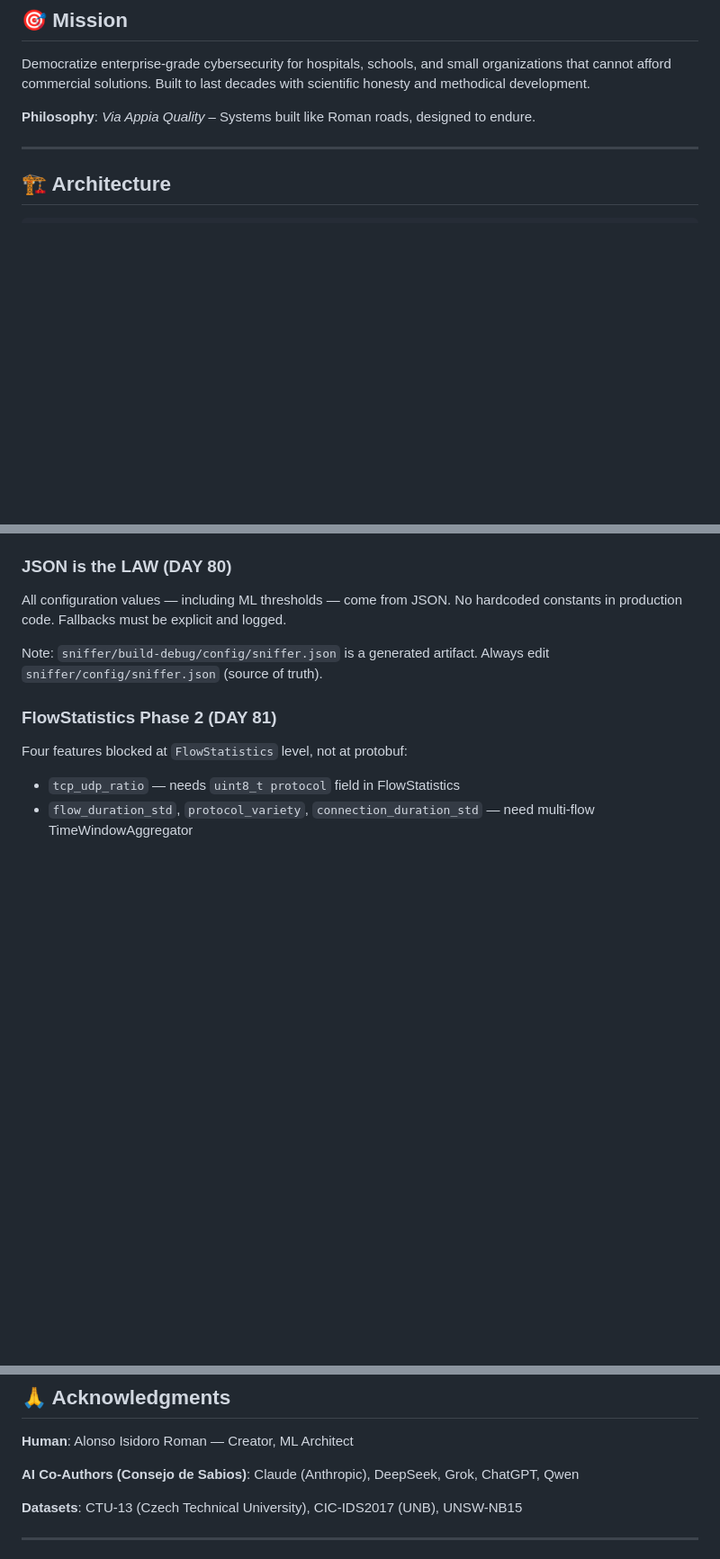
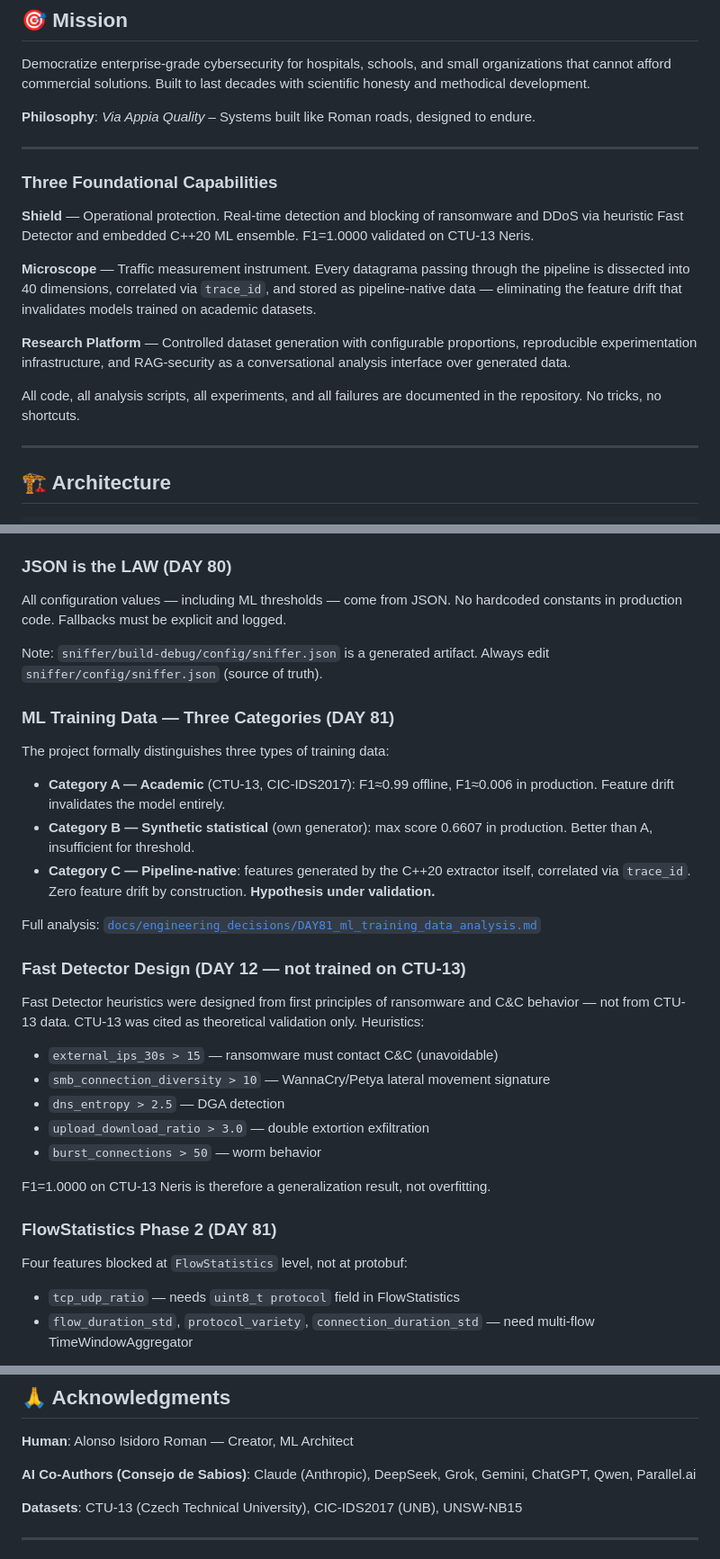
Before and after one commit to alonsoir/test-zeromq-c-, a Markdown page: README.md, 3 parts joined by grey strips. Shown at 90% size. Drawn GitHub-style; blank space fills up the shorter version.

```diff
--- a/README.md
+++ b/README.md
@@ -14,6 +14,18 @@ https://alonsoir-test-zeromq-c-.mintlify.app/introduction
 Democratize enterprise-grade cybersecurity for hospitals, schools, and small organizations that cannot afford commercial solutions. Built to last decades with scientific honesty and methodical development.
 
 **Philosophy**: *Via Appia Quality* – Systems built like Roman roads, designed to endure.
+
+---
+
+### Three Foundational Capabilities
+
+**Shield** — Operational protection. Real-time detection and blocking of ransomware and DDoS via heuristic Fast Detector and embedded C++20 ML ensemble. F1=1.0000 validated on CTU-13 Neris.
+
+**Microscope** — Traffic measurement instrument. Every datagrama passing through the pipeline is dissected into 40 dimensions, correlated via `trace_id`, and stored as pipeline-native data — eliminating the feature drift that invalidates models trained on academic datasets.
+
+**Research Platform** — Controlled dataset generation with configurable proportions, reproducible experimentation infrastructure, and RAG-security as a conversational analysis interface over generated data.
+
+All code, all analysis scripts, all experiments, and all failures are documented in the repository. No tricks, no shortcuts.
 
 ---
 
@@ -184,6 +196,28 @@ No hardcoded constants in production code. Fallbacks must be explicit and logged
 Note: `sniffer/build-debug/config/sniffer.json` is a generated artifact.
 Always edit `sniffer/config/sniffer.json` (source of truth).
 
+### ML Training Data — Three Categories (DAY 81)
+
+The project formally distinguishes three types of training data:
+
+- **Category A — Academic** (CTU-13, CIC-IDS2017): F1≈0.99 offline, F1≈0.006 in production. Feature drift invalidates the model entirely.
+- **Category B — Synthetic statistical** (own generator): max score 0.6607 in production. Better than A, insufficient for threshold.
+- **Category C — Pipeline-native**: features generated by the C++20 extractor itself, correlated via `trace_id`. Zero feature drift by construction. **Hypothesis under validation.**
+
+Full analysis: [`docs/engineering_decisions/DAY81_ml_training_data_analysis.md`](docs/engineering_decisions/)
+
+### Fast Detector Design (DAY 12 — not trained on CTU-13)
+
+Fast Detector heuristics were designed from first principles of ransomware and C&C behavior — not from CTU-13 data. CTU-13 was cited as theoretical validation only. Heuristics:
+
+- `external_ips_30s > 15` — ransomware must contact C&C (unavoidable)
+- `smb_connection_diversity > 10` — WannaCry/Petya lateral movement signature
+- `dns_entropy > 2.5` — DGA detection
+- `upload_download_ratio > 3.0` — double extortion exfiltration
+- `burst_connections > 50` — worm behavior
+
+F1=1.0000 on CTU-13 Neris is therefore a generalization result, not overfitting.
+
 ### FlowStatistics Phase 2 (DAY 81)
 
 Four features blocked at `FlowStatistics` level, not at protobuf:
@@ -290,7 +324,7 @@ MIT License — See [LICENSE](LICENSE)
 
 **Human**: Alonso Isidoro Roman — Creator, ML Architect
 
-**AI Co-Authors (Consejo de Sabios)**: Claude (Anthropic), DeepSeek, Grok, ChatGPT, Qwen
+**AI Co-Authors (Consejo de Sabios)**: Claude (Anthropic), DeepSeek, Grok, Gemini, ChatGPT, Qwen, Parallel.ai
 
 **Datasets**: CTU-13 (Czech Technical University), CIC-IDS2017 (UNB), UNSW-NB15
 
```
Also changed, not shown: docs/BACKLOG.md (+75 -0 lines).
